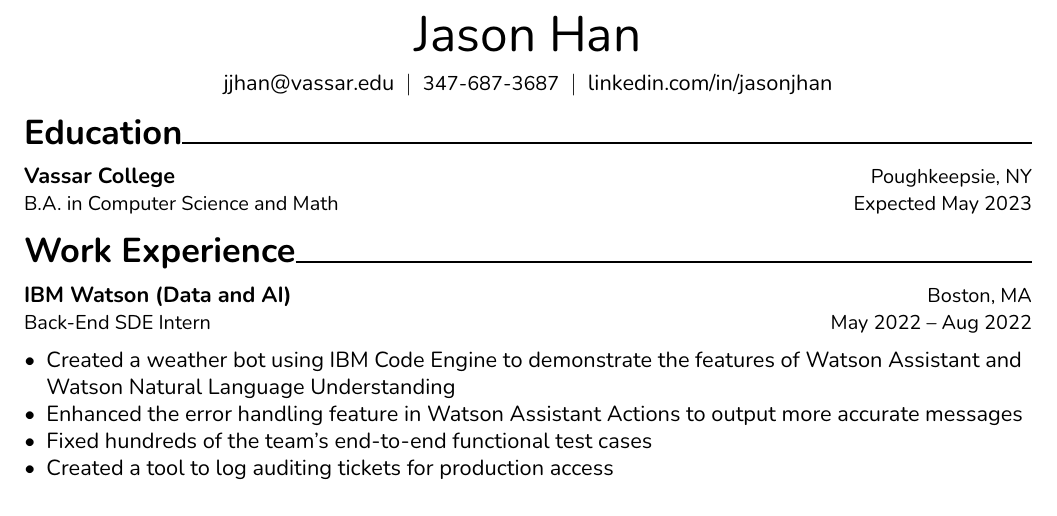
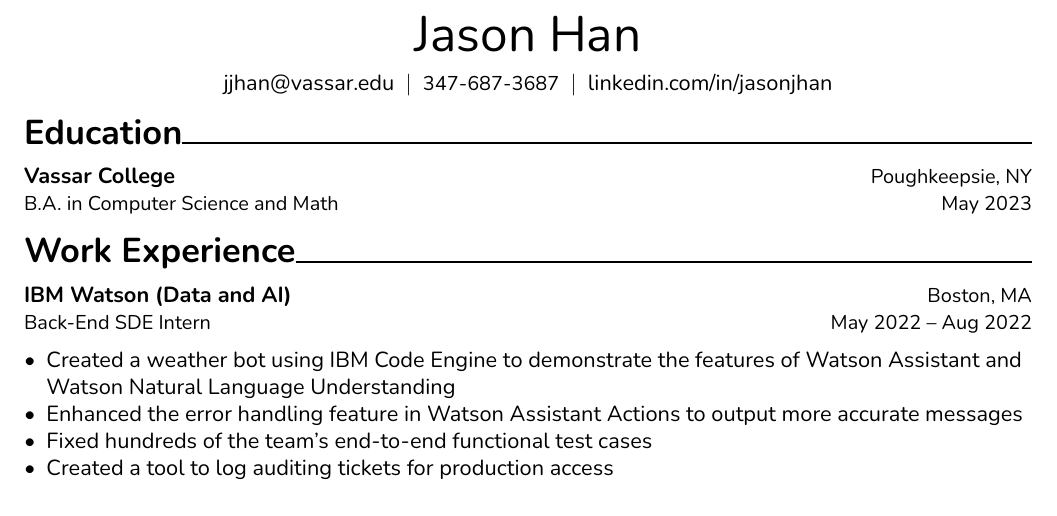
Before and after one commit to jason5122/resume, a LaTeX CV (Resume_Jason_Han.tex): part of the page, cut so that both start at the same text. Compiled offline with XeLaTeX.

Commit message:
Rename and clean up .tex

```diff
--- a/Resume_Jason_Han_2022.tex
+++ b/Resume_Jason_Han.tex
@@ -42,7 +42,7 @@
 
 \begin{resumesection}{Education}
 
-  \resumeentry{Vassar College}{Poughkeepsie, NY}{B.A. in Computer Science and Math}{Expected May 2023}
+  \resumeentry{Vassar College}{Poughkeepsie, NY}{B.A. in Computer Science and Math}{May 2023}
 
 \end{resumesection}
 
```
Also changed, not shown: Resume_Jason_Han.pdf (added), 1 other file.
